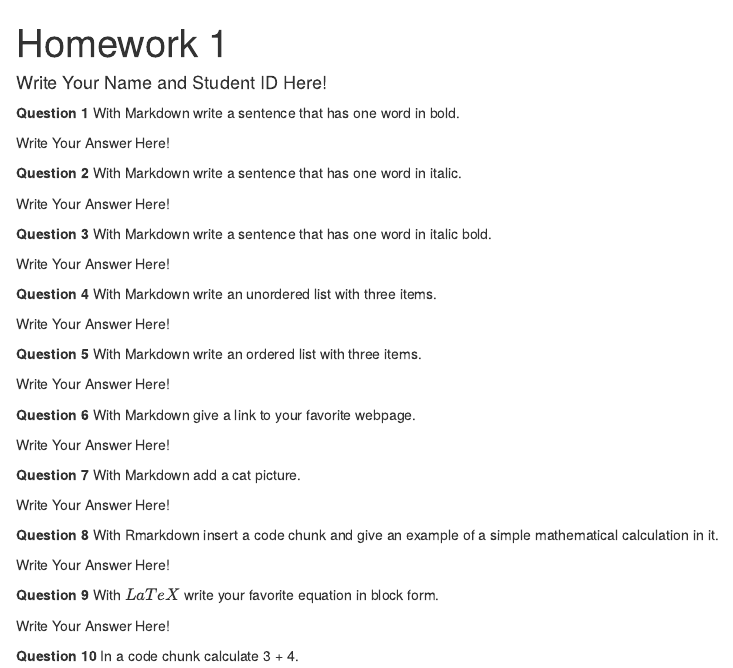
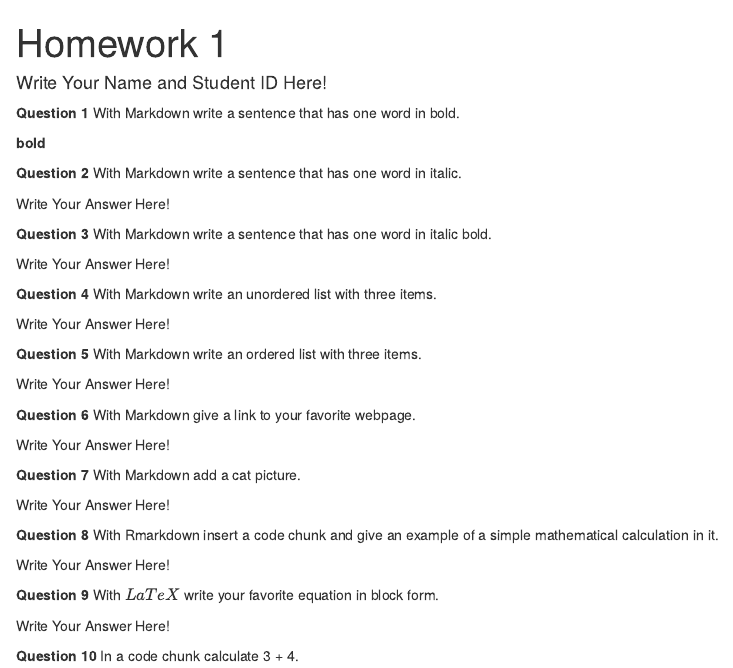
Before and after one commit to cnktxd/HomeworkOne, an R Markdown document (hw-01.Rmd): the page in a window 1100 px wide, from its top. Rendered offline with R 4.5, knitr and Pandoc, with nearby package versions.

Commit message:
Solved question one

```diff
--- a/hw-01.Rmd
+++ b/hw-01.Rmd
@@ -13,7 +13,7 @@ opts_chunk$set(fig.align="center", fig.height=4, fig.width=5.5)
 
 **Question 1** With Markdown write a sentence that has one word in bold.
 
-Write Your Answer Here!
+**bold**
 
 **Question 2** With Markdown write a sentence that has one word in italic.
 
```
Also changed, not shown: hw-01.html (added).
